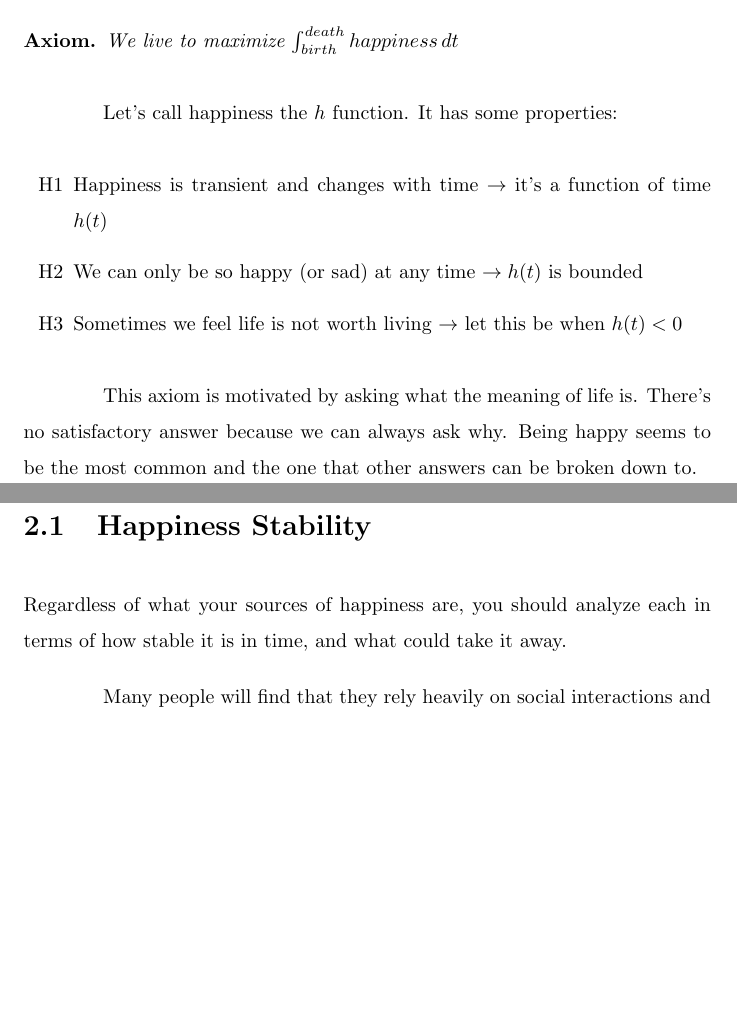
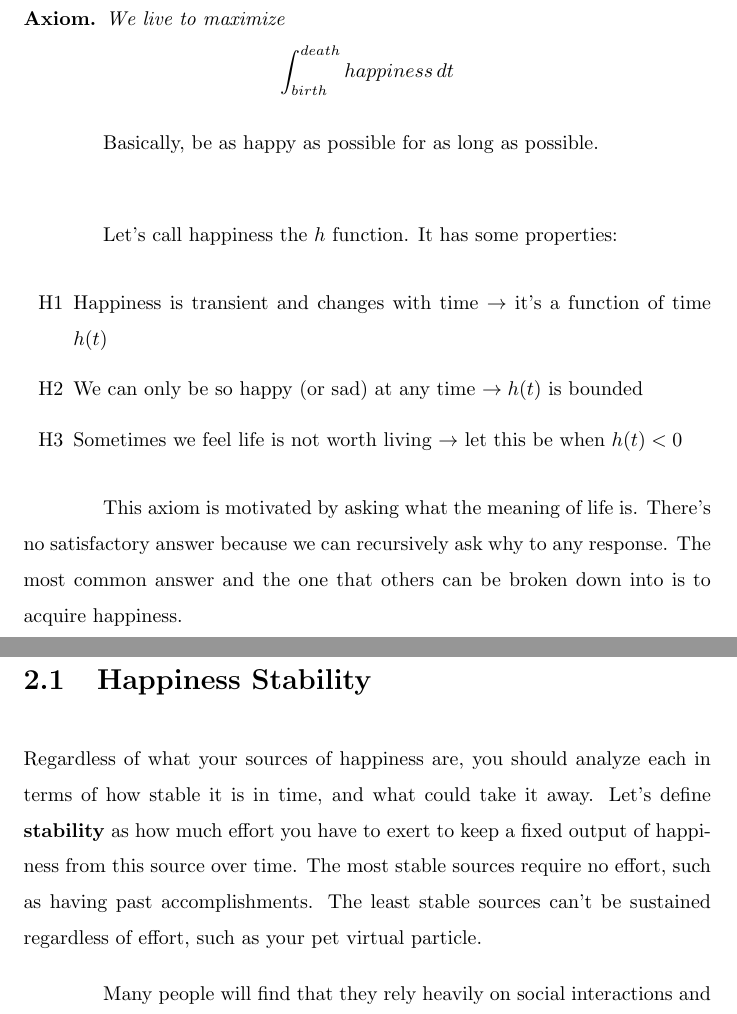
Before and after one commit to LemonPi/controlling-your-life, a LaTeX document (main.tex): two parts of pages 3 and 4 of 5, joined at a grey line, cut so that both start at the same text, the shorter picture padded with empty space. Compiled offline with pdfLaTeX.

Commit message:
Strenghten definition of happiness source stability

```diff
--- a/main.tex
+++ b/main.tex
@@ -24,8 +24,11 @@ and compassion in the context of this theory.
 
 \chapter{What We Live For}
 \begin{axiom}
-	We live to maximize $\int_{birth}^{death} happiness \, dt$
+	We live to maximize $$\int_{birth}^{death} happiness \, dt$$
 \end{axiom}
+
+Basically, be as happy as possible for as long as possible.
+\\
 
 Let's call happiness the $h$ function. It has some properties:
 \begin{enumerate}[label=H\arabic*]
@@ -36,9 +39,9 @@ Let's call happiness the $h$ function. It has some properties:
 \end{enumerate}
 
 This axiom is motivated by asking what the meaning of life is.
-There's no satisfactory answer because we can always ask why.
-Being happy seems to be the most common and the one that
-other answers can be broken down to.
+There's no satisfactory answer because we can recursively ask why to any response.
+The most common answer and the one that others can be broken down into is to
+acquire happiness.
 
 \chapter{Sustaining Happiness}
 From property \ref{bounded}, it's clear that we need to sustain happiness.
@@ -51,6 +54,11 @@ possible. This means exercising and staying healthy so living is pleasant.
 \section{Happiness Stability}
 Regardless of what your sources of happiness are, you should analyze
 each in terms of how stable it is in time, and what could take it away.
+Let's define \textbf{stability} as how much effort you have to exert to
+keep a fixed output of happiness from this source over time.
+The most stable sources require no effort, such as having past accomplishments.
+The least stable sources can't be sustained regardless of effort,
+such as your pet virtual particle.
 
 Many people will find that they rely heavily on social interactions and the
 affection of others for their happiness. This source doesn't scale very well
```
Also changed, not shown: main.pdf.
